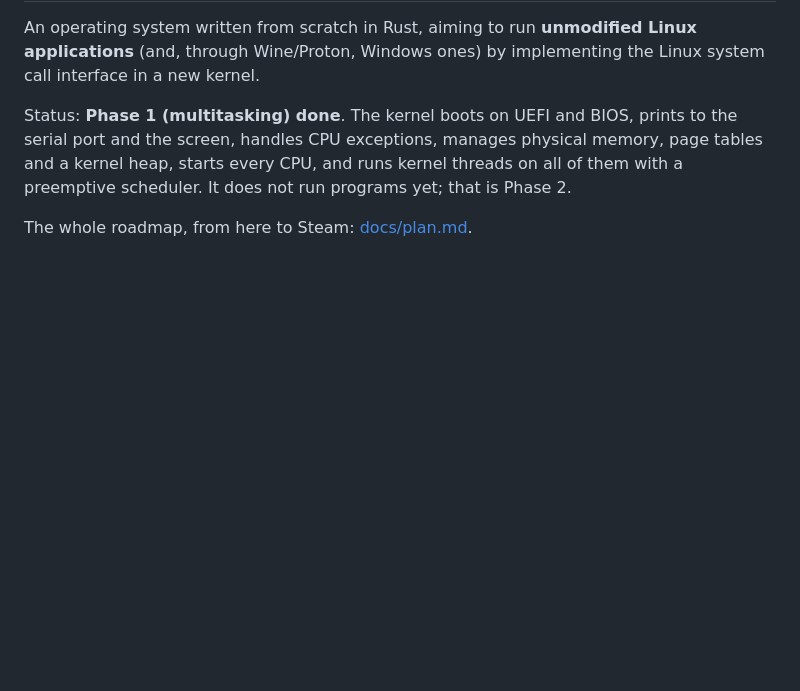
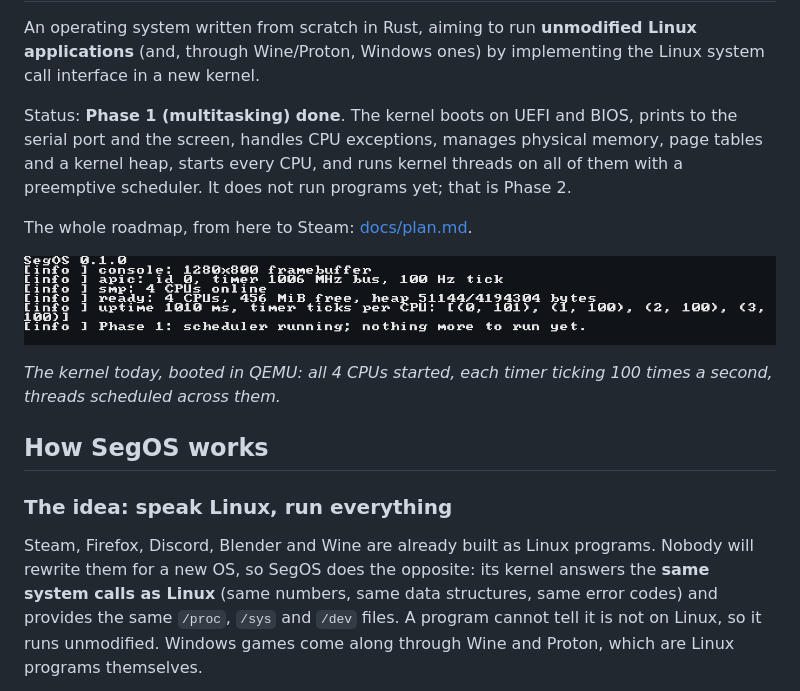
Before and after one commit to SegMind25/SegLinux, a Markdown page: README.md, the part around one of its changes. GitHub-like rendering; pictures changed too: docs/images/boot-4-cpus.png (added); blank space fills up the shorter version.

```diff
--- a/README.md
+++ b/README.md
@@ -11,3 +11,21 @@ kernel threads on all of them with a preemptive scheduler. It does not run
 programs yet; that is Phase 2.
 
 The whole roadmap, from here to Steam: [docs/plan.md](docs/plan.md).
+
+![The SegOS kernel booted in QEMU on 4 CPUs](docs/images/boot-4-cpus.png)
+
+*The kernel today, booted in QEMU: all 4 CPUs started, each timer ticking
+100 times a second, threads scheduled across them.*
+
+## How SegOS works
+
+### The idea: speak Linux, run everything
+
+Steam, Firefox, Discord, Blender and Wine are already built as Linux
+programs. Nobody will rewrite them for a new OS, so SegOS does the opposite:
+its kernel answers the **same system calls as Linux** (same numbers, same
+data structures, same error codes) and provides the same `/proc`, `/sys` and
+`/dev` files. A program cannot tell it is not on Linux, so it runs
+unmodified. Windows games come along through Wine and Proton, which are
+Linux programs themselves.
+
```
Also changed, not shown: other parts of README.md (+110 -0 lines), docs/images/website.png (added), site/assets/console-full.png, site/assets/console.png, 5 other files.
